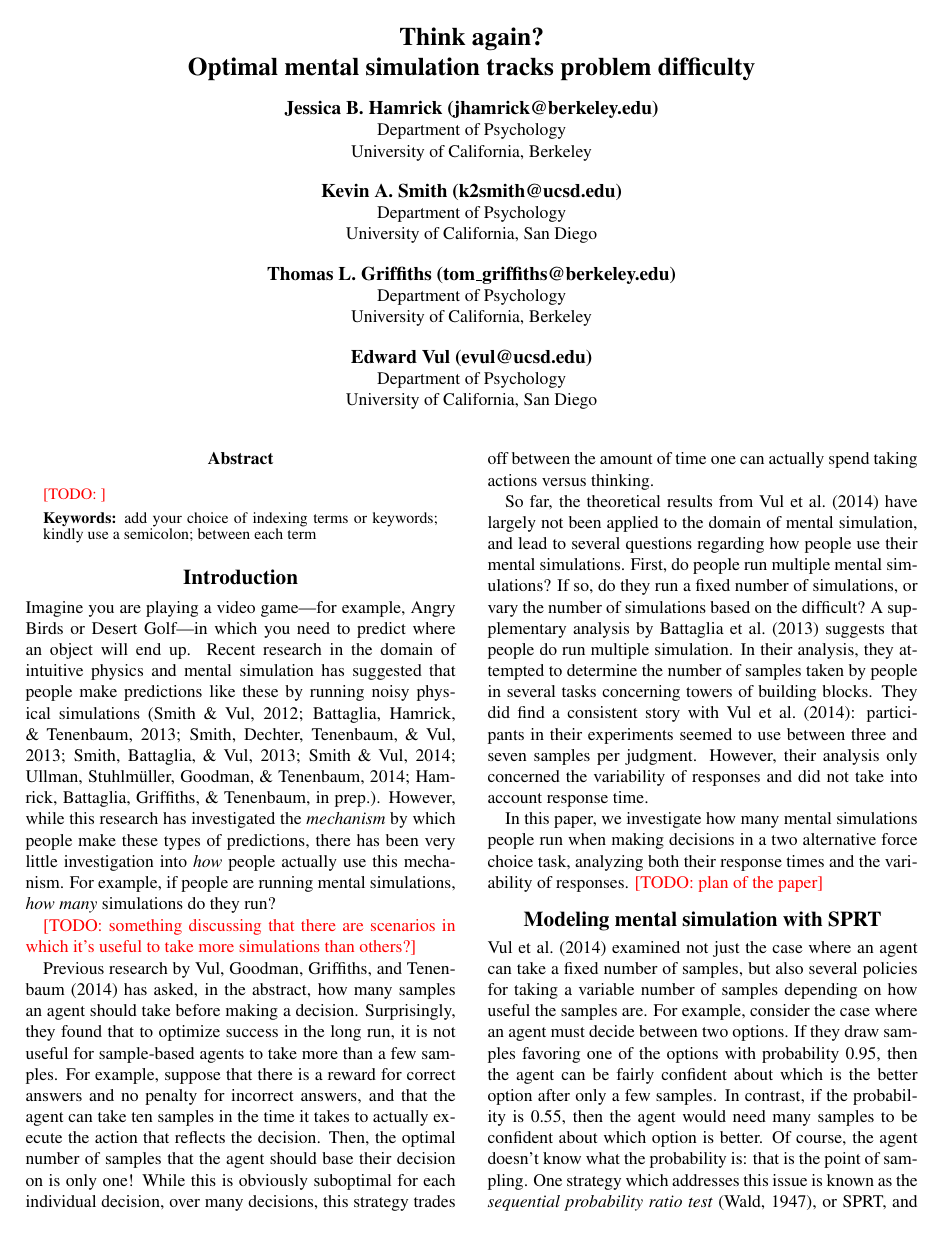
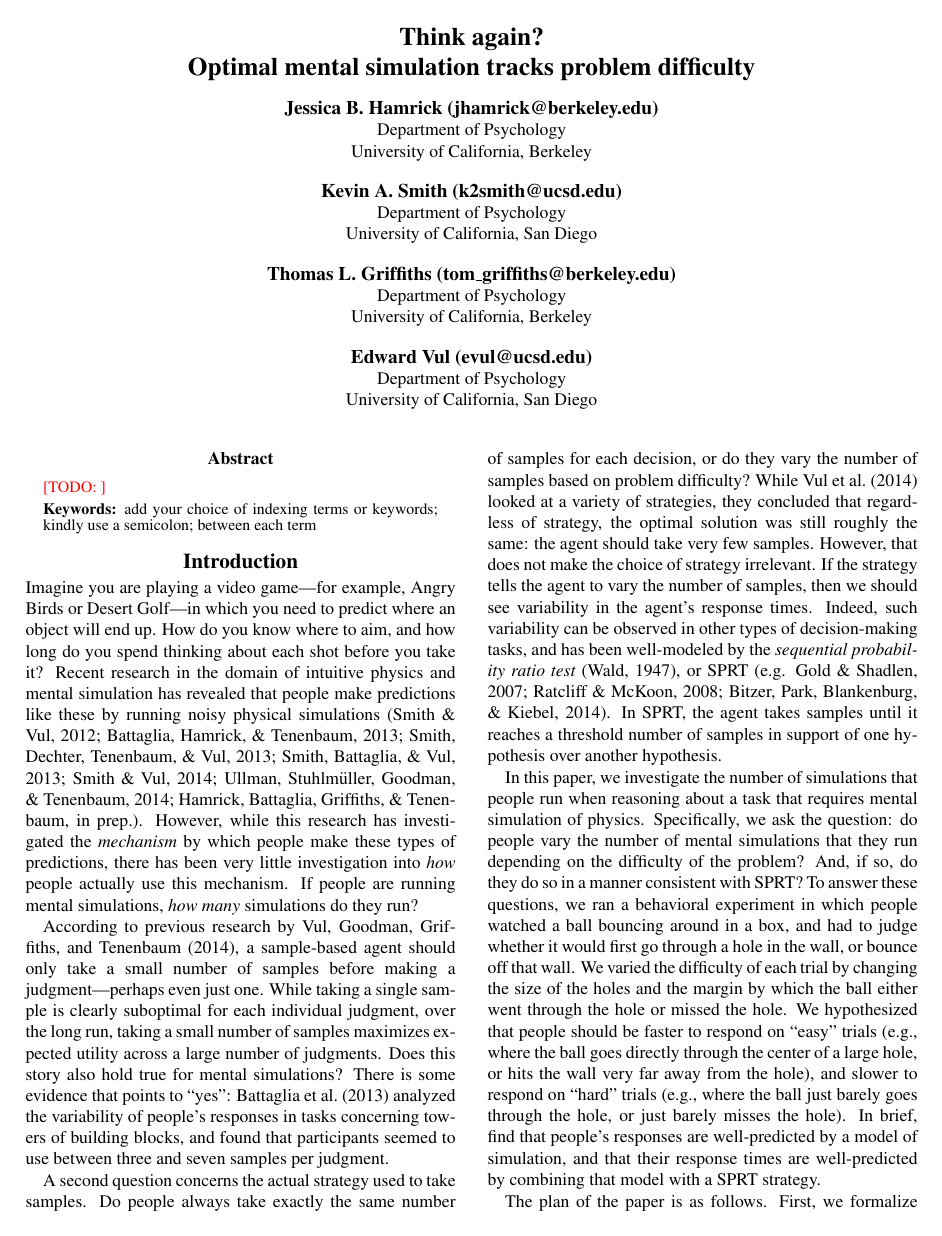
Before and after one commit to jhamrick/one-and-done-physics-cogsci-2015, a LaTeX paper (manuscript.tex): page 1 of 7. Compiled offline with pdfLaTeX.

Commit message:
More work on introduction

```diff
--- a/manuscript.tex
+++ b/manuscript.tex
@@ -40,18 +40,18 @@ semicolon; between each term
 \section{Introduction}
 
 %% The question we're interested in: how many simulations do people take?
-Imagine you are playing a video game---for example, Angry Birds or Desert Golf---in which you need to predict where an object will end up. Recent research in the domain of intuitive physics and mental simulation has suggested that people make predictions like these by running noisy physical simulations \cite{Smith2012,Battaglia2013,Smith:2013ug,Smith:2013th,Smith:2014tx,Ullman:2014ut,Hamrick:2015}. However, while this research has investigated the \emph{mechanism} by which people make these types of predictions, there has been very little investigation into \emph{how} people actually use this mechanism. For example, if people are running mental simulations, \emph{how many} simulations do they run?
-
-\TODO{something discussing that there are scenarios in which it's useful to take more simulations than others?}
+Imagine you are playing a video game---for example, Angry Birds or Desert Golf---in which you need to predict where an object will end up. How do you know where to aim, and how long do you spend thinking about each shot before you take it? Recent research in the domain of intuitive physics and mental simulation has revealed that people make predictions like these by running noisy physical simulations \cite{Smith2012,Battaglia2013,Smith:2013ug,Smith:2013th,Smith:2014tx,Ullman:2014ut,Hamrick:2015}. However, while this research has investigated the \emph{mechanism} by which people make these types of predictions, there has been very little investigation into \emph{how} people actually use this mechanism. If people are running mental simulations, \emph{how many} simulations do they run?
 
 %% What's already been done
-Previous research by \citeA{Vul:2014ba} has asked, in the abstract, how many samples an agent should take before making a decision. Surprisingly, they found that to optimize success in the long run, it is not useful for sample-based agents to take more than a few samples. For example, suppose that there is a reward for correct answers and no penalty for incorrect answers, and that the agent can take ten samples in the time it takes to actually execute the action that reflects the decision. Then, the optimal number of samples that the agent should base their decision on is only one! While this is obviously suboptimal for each individual decision, over many decisions, this strategy trades off between the amount of time one can actually spend taking actions versus thinking.
+According to previous research by \citeA{Vul:2014ba}, a sample-based agent should only take a small number of samples before making a judgment---perhaps even just one. While taking a single sample is clearly suboptimal for each individual judgment, over the long run, taking a small number of samples maximizes expected utility across a large number of judgments. Does this story also hold true for mental simulations? There is some evidence that points to ``yes'': \citeA{Battaglia2013} analyzed the variability of people's responses in tasks concerning towers of building blocks, and found that participants seemed to use between three and seven samples per judgment.
 
-%% What's missing
-So far, the theoretical results from \citeA{Vul:2014ba} have largely not been applied to the domain of mental simulation, and lead to several questions regarding how people use their mental simulations. First, do people run multiple mental simulations? If so, do they run a fixed number of simulations, or vary the number of simulations based on the difficult? A supplementary analysis by \citeA{Battaglia2013} suggests that people do run multiple simulation. In their analysis, they attempted to determine the number of samples taken by people in several tasks concerning towers of building blocks. They did find a consistent story with \citeA{Vul:2014ba}: participants in their experiments seemed to use between three and seven samples per judgment. However, their analysis only concerned the variability of responses and did not take into account response time.
+A second question concerns the actual strategy used to take samples. Do people always take exactly the same number of samples for each decision, or do they vary the number of samples based on problem difficulty? While \citeA{Vul:2014ba} looked at a variety of strategies, they concluded that regardless of strategy, the optimal solution was still roughly the same: the agent should take very few samples. However, that does not make the choice of strategy irrelevant. If the strategy tells the agent to vary the number of samples, then we should see variability in the agent's response times. Indeed, such variability can be observed in other types of decision-making tasks, and has been well-modeled by the \textit{sequential probability ratio test} \cite{wald1947sequential}, or SPRT \cite<e.g.>{Gold:2007fo,Ratcliff:2008ux,Bitzer:2014ea}. In SPRT, the agent takes samples until it reaches a threshold number of samples in support of one hypothesis over another hypothesis.
 
 %% What we're going to do and how we're going to do it
-In this paper, we investigate how many mental simulations people run when making decisions in a two alternative force choice task, analyzing both their response times and the variability of responses. \TODO{plan of the paper}
+In this paper, we investigate the number of simulations that people run when reasoning about a task that requires mental simulation of physics. Specifically, we ask the question: do people vary the number of mental simulations that they run depending on the difficulty of the problem? And, if so, do they do so in a manner consistent with SPRT? To answer these questions, we ran a behavioral experiment in which people watched a ball bouncing around in a box, and had to judge whether it would first go through a hole in the wall, or bounce off that wall. We varied the difficulty of each trial by changing the size of the holes and the margin by which the ball either went through the hole or missed the hole. We hypothesized that people should be faster to respond on ``easy'' trials (e.g., where the ball goes directly through the center of a large hole, or hits the wall very far away from the hole), and slower to respond on ``hard'' trials (e.g., where the ball just barely goes through the hole, or just barely misses the hole). In brief, find that people's responses are well-predicted by a model of simulation, and that their response times are well-predicted by combining that model with a SPRT strategy.
+
+%% What we're going to do and how we're going to do it
+The plan of the paper is as follows. First, we formalize our hypothesis for how people respond to the question, ``will the ball go through the hole?'', specifying both a simulation-based model as well as the SPRT strategy. Second, we describe two behavioral experiments, one in which we asked people to respond to the question of ``will the ball go through the hole?'', and a related experiment that we used to determine the parameters for the simulation-based model. Third, we describe the results of the experiments, and compare people's judgments and response times to those from the model. Finally, we discuss the implications of our results on the broader, underlying question: how do people use mental simulation?
 
 \section{Modeling mental simulation with SPRT}
 
```
